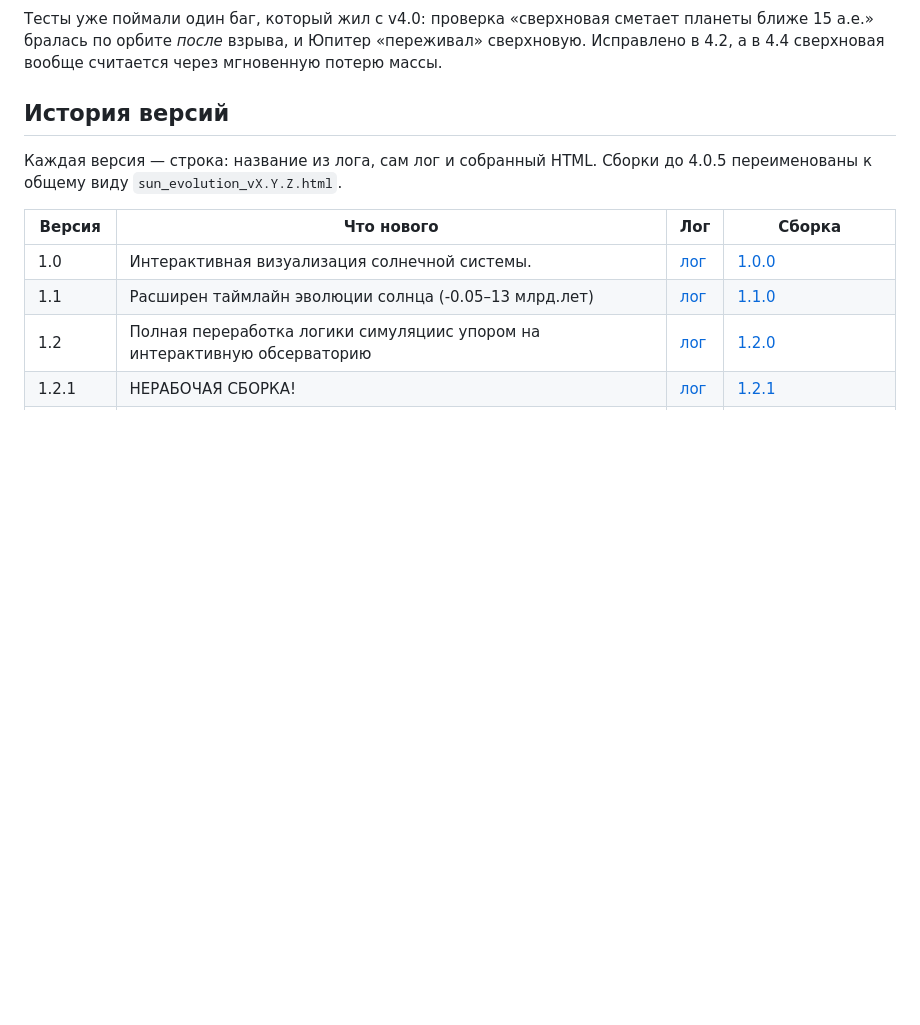
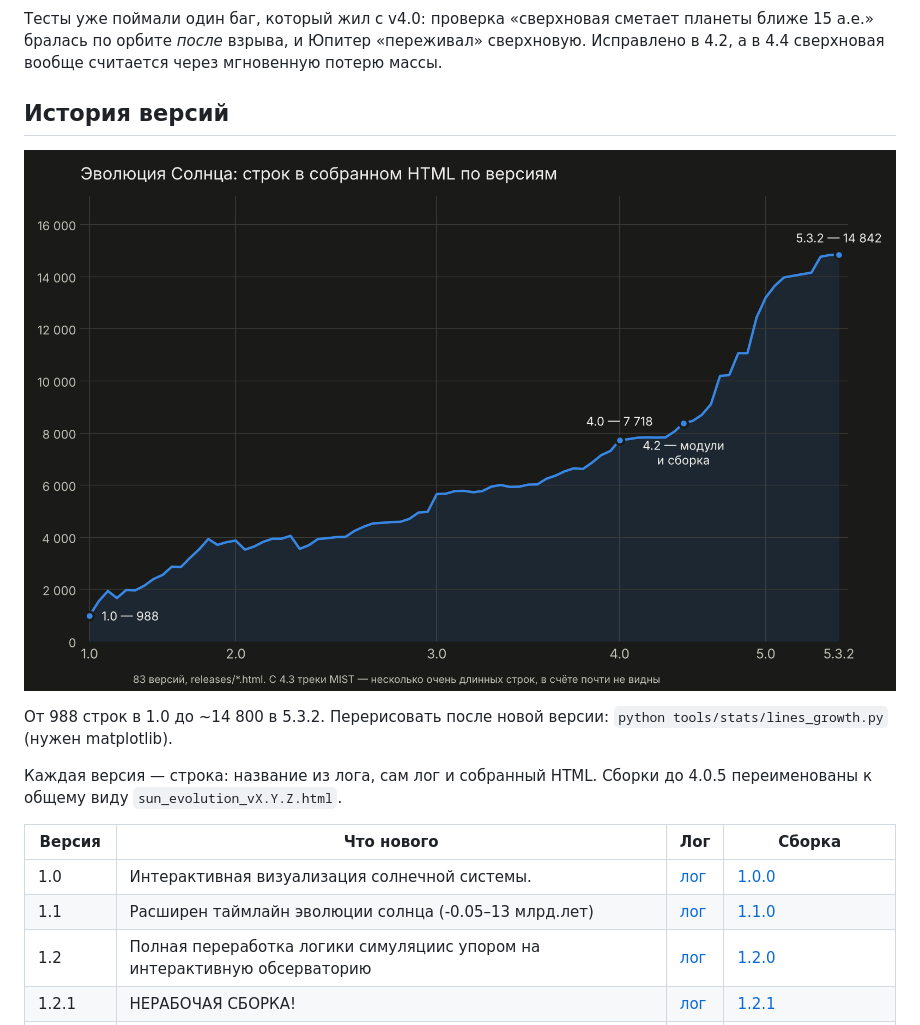
Before and after one commit to stepka686/sun-evolution, a Markdown page: README.md, the part around the change. Drawn GitHub-style; pictures changed too: docs/lines_growth.png (added); blank space fills up the shorter version.

Commit message:
График роста строк по версиям в README и скрипт для него
Co-Authored-By: Claude Opus 5.5 <noreply@anthropic.com>
Claude-Session: https://claude.ai/code/session_011mVzX8zq5c5vMqgk1wPpLW

```diff
--- a/README.md
+++ b/README.md
@@ -231,6 +231,10 @@ python tools/climate/ebm.py tools/climate/earth_climate.json plots/   # бифу
 
 ## История версий
 
+![Рост проекта: строк в собранном HTML по версиям](docs/lines_growth.png)
+
+От 988 строк в 1.0 до ~14 800 в 5.3.2. Перерисовать после новой версии: `python tools/stats/lines_growth.py` (нужен matplotlib).
+
 Каждая версия — строка: название из лога, сам лог и собранный HTML. Сборки до 4.0.5 переименованы к общему виду `sun_evolution_vX.Y.Z.html`.
 
 | Версия | Что нового | Лог | Сборка |
```
Also changed, not shown: 1 other file.
